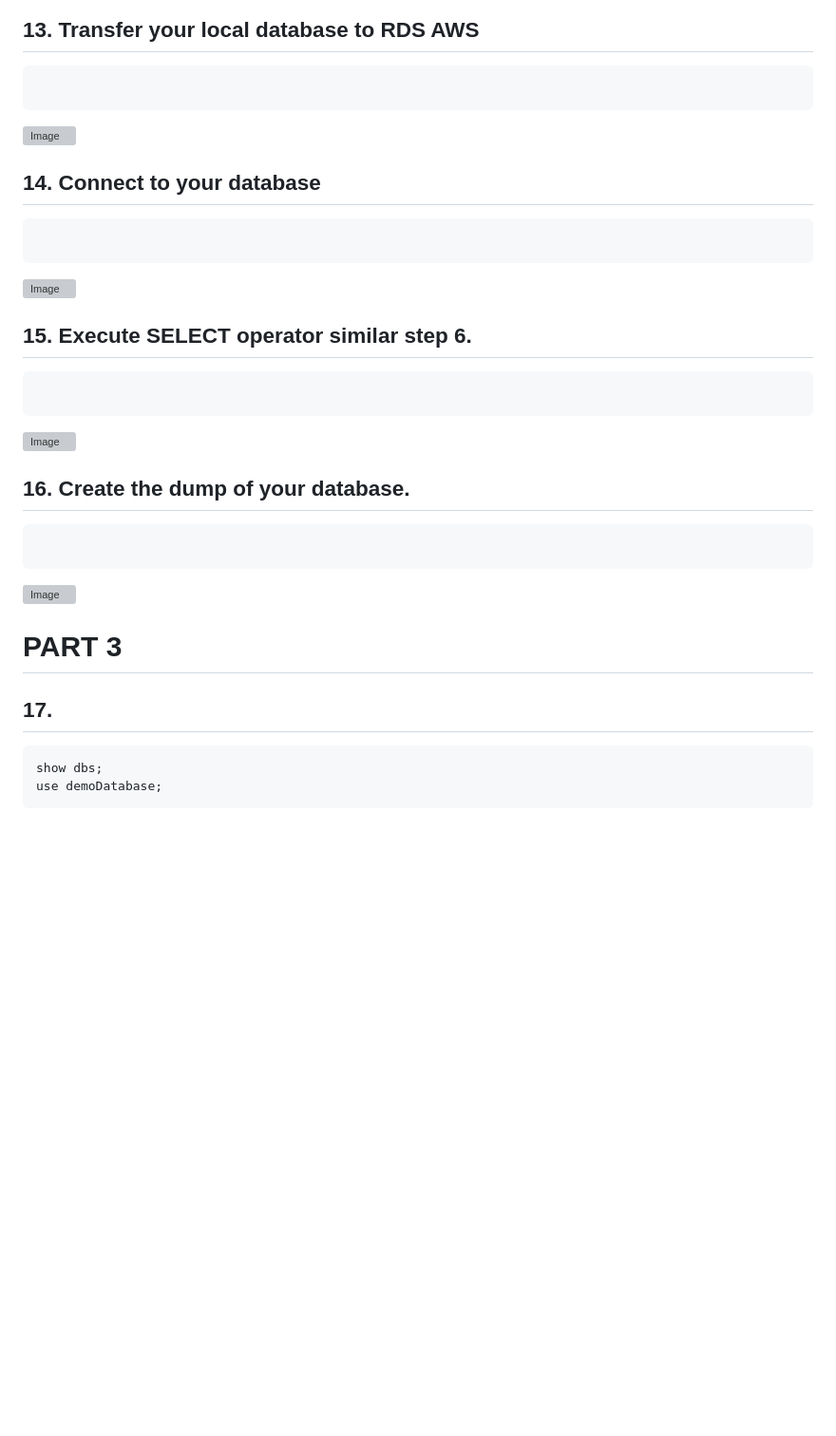
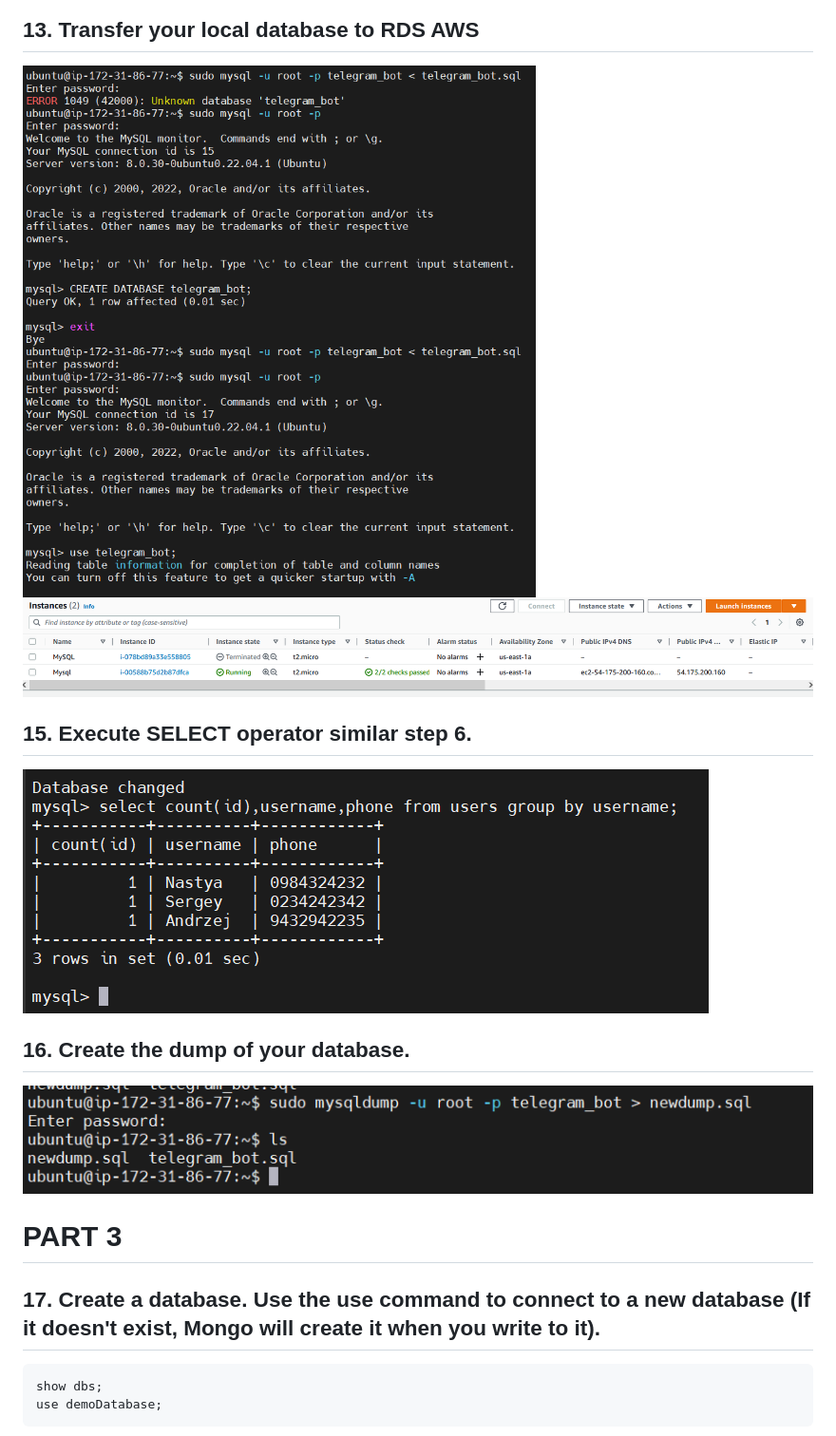
Before and after one commit to fecton/epam-devops-course, a Markdown page: README.md, the part around one of its changes. Shown at 95% size. Drawn GitHub-style; pictures changed too: screenshots/task_13.png (added), screenshots/task_13_1.png (added), screenshots/task_15.png (added); blank space fills up the shorter version; grey boxes are pictures that could not be loaded.

Commit message:
finished part 2 (i'm not sure)

````diff
--- a/README.md
+++ b/README.md
@@ -166,32 +166,18 @@ sudo mysql -u root -p < users01.sql
 ![Image](./screenshots/task_12_2.png)
 
 ## 13. Transfer your local database to RDS AWS
-```
-
-```
-![Image](./screenshots)
-
-## 14. Connect to your database
-```
-
-```
-![Image](./screenshots)
+![Image](./screenshots/task_13.png)
+![Image](./screenshots/task_13_1.png)
 
 ## 15. Execute SELECT operator similar step 6.
-```
-
-```
-![Image](./screenshots)
+![Image](./screenshots/task_15.png)
 
 ## 16. Create the dump of your database.
-```
-
-```
-![Image](./screenshots)
+![Image](./screenshots/task_16.png)
 
 
 # PART 3
-## 17.
+## 17. Create a database. Use the use command to connect to a new database (If it doesn't exist, Mongo will create it when you write to it).
 ```
 show dbs;
 use demoDatabase;
````
Also changed, not shown: other parts of README.md (+2 -2 lines).
